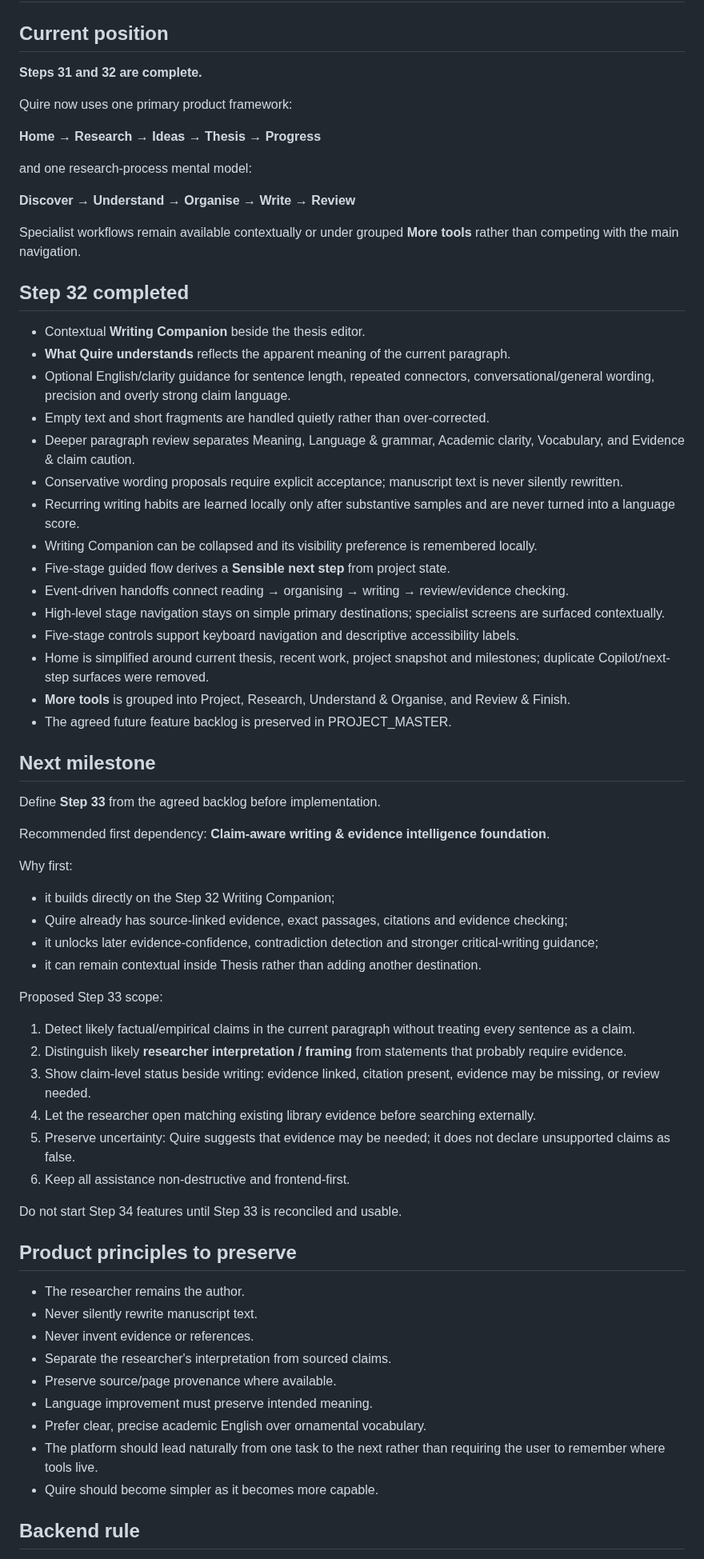
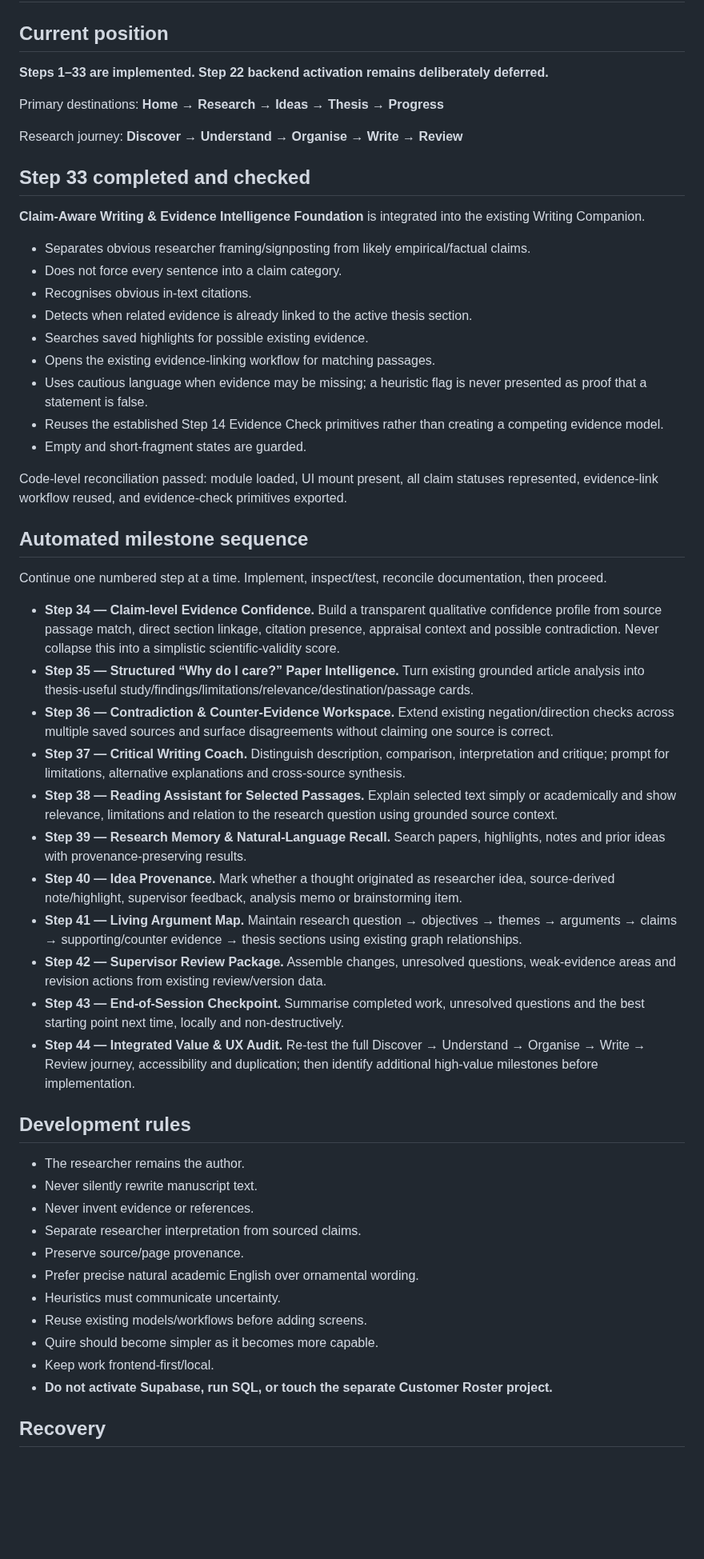
Before and after one commit to jasonfenech118-ctrl/quire, a Markdown page: docs/CONTINUE_HERE.md, the part around one of its changes. Shown at 80% size. Drawn GitHub-style; blank space fills up the shorter version.

Commit message:
Define autonomous Quire milestones through integrated audit

```diff
--- a/docs/CONTINUE_HERE.md
+++ b/docs/CONTINUE_HERE.md
@@ -2,69 +2,57 @@
 
 ## Current position
 
-**Steps 31 and 32 are complete.**
+**Steps 1–33 are implemented. Step 22 backend activation remains deliberately deferred.**
 
-Quire now uses one primary product framework:
+Primary destinations: **Home → Research → Ideas → Thesis → Progress**
 
-**Home → Research → Ideas → Thesis → Progress**
+Research journey: **Discover → Understand → Organise → Write → Review**
 
-and one research-process mental model:
+## Step 33 completed and checked
 
-**Discover → Understand → Organise → Write → Review**
+**Claim-Aware Writing & Evidence Intelligence Foundation** is integrated into the existing Writing Companion.
 
-Specialist workflows remain available contextually or under grouped **More tools** rather than competing with the main navigation.
+- Separates obvious researcher framing/signposting from likely empirical/factual claims.
+- Does not force every sentence into a claim category.
+- Recognises obvious in-text citations.
+- Detects when related evidence is already linked to the active thesis section.
+- Searches saved highlights for possible existing evidence.
+- Opens the existing evidence-linking workflow for matching passages.
+- Uses cautious language when evidence may be missing; a heuristic flag is never presented as proof that a statement is false.
+- Reuses the established Step 14 Evidence Check primitives rather than creating a competing evidence model.
+- Empty and short-fragment states are guarded.
 
-## Step 32 completed
+Code-level reconciliation passed: module loaded, UI mount present, all claim statuses represented, evidence-link workflow reused, and evidence-check primitives exported.
 
-- Contextual **Writing Companion** beside the thesis editor.
-- **What Quire understands** reflects the apparent meaning of the current paragraph.
-- Optional English/clarity guidance for sentence length, repeated connectors, conversational/general wording, precision and overly strong claim language.
-- Empty text and short fragments are handled quietly rather than over-corrected.
-- Deeper paragraph review separates Meaning, Language & grammar, Academic clarity, Vocabulary, and Evidence & claim caution.
-- Conservative wording proposals require explicit acceptance; manuscript text is never silently rewritten.
-- Recurring writing habits are learned locally only after substantive samples and are never turned into a language score.
-- Writing Companion can be collapsed and its visibility preference is remembered locally.
-- Five-stage guided flow derives a **Sensible next step** from project state.
-- Event-driven handoffs connect reading → organising → writing → review/evidence checking.
-- High-level stage navigation stays on simple primary destinations; specialist screens are surfaced contextually.
-- Five-stage controls support keyboard navigation and descriptive accessibility labels.
-- Home is simplified around current thesis, recent work, project snapshot and milestones; duplicate Copilot/next-step surfaces were removed.
-- **More tools** is grouped into Project, Research, Understand & Organise, and Review & Finish.
-- The agreed future feature backlog is preserved in PROJECT_MASTER.
+## Automated milestone sequence
 
-## Next milestone
+Continue one numbered step at a time. Implement, inspect/test, reconcile documentation, then proceed.
 
-Define **Step 33** from the agreed backlog before implementation.
+- **Step 34 — Claim-level Evidence Confidence.** Build a transparent qualitative confidence profile from source passage match, direct section linkage, citation presence, appraisal context and possible contradiction. Never collapse this into a simplistic scientific-validity score.
+- **Step 35 — Structured “Why do I care?” Paper Intelligence.** Turn existing grounded article analysis into thesis-useful study/findings/limitations/relevance/destination/passage cards.
+- **Step 36 — Contradiction & Counter-Evidence Workspace.** Extend existing negation/direction checks across multiple saved sources and surface disagreements without claiming one source is correct.
+- **Step 37 — Critical Writing Coach.** Distinguish description, comparison, interpretation and critique; prompt for limitations, alternative explanations and cross-source synthesis.
+- **Step 38 — Reading Assistant for Selected Passages.** Explain selected text simply or academically and show relevance, limitations and relation to the research question using grounded source context.
+- **Step 39 — Research Memory & Natural-Language Recall.** Search papers, highlights, notes and prior ideas with provenance-preserving results.
+- **Step 40 — Idea Provenance.** Mark whether a thought originated as researcher idea, source-derived note/highlight, supervisor feedback, analysis memo or brainstorming item.
+- **Step 41 — Living Argument Map.** Maintain research question → objectives → themes → arguments → claims → supporting/counter evidence → thesis sections using existing graph relationships.
+- **Step 42 — Supervisor Review Package.** Assemble changes, unresolved questions, weak-evidence areas and revision actions from existing review/version data.
+- **Step 43 — End-of-Session Checkpoint.** Summarise completed work, unresolved questions and the best starting point next time, locally and non-destructively.
+- **Step 44 — Integrated Value & UX Audit.** Re-test the full Discover → Understand → Organise → Write → Review journey, accessibility and duplication; then identify additional high-value milestones before implementation.
 
-Recommended first dependency: **Claim-aware writing & evidence intelligence foundation**.
-
-Why first:
-- it builds directly on the Step 32 Writing Companion;
-- Quire already has source-linked evidence, exact passages, citations and evidence checking;
-- it unlocks later evidence-confidence, contradiction detection and stronger critical-writing guidance;
-- it can remain contextual inside Thesis rather than adding another destination.
-
-Proposed Step 33 scope:
-1. Detect likely factual/empirical claims in the current paragraph without treating every sentence as a claim.
-2. Distinguish likely **researcher interpretation / framing** from statements that probably require evidence.
-3. Show claim-level status beside writing: evidence linked, citation present, evidence may be missing, or review needed.
-4. Let the researcher open matching existing library evidence before searching externally.
-5. Preserve uncertainty: Quire suggests that evidence may be needed; it does not declare unsupported claims as false.
-6. Keep all assistance non-destructive and frontend-first.
-
-Do not start Step 34 features until Step 33 is reconciled and usable.
-
-## Product principles to preserve
+## Development rules
 
 - The researcher remains the author.
 - Never silently rewrite manuscript text.
 - Never invent evidence or references.
-- Separate the researcher's interpretation from sourced claims.
-- Preserve source/page provenance where available.
-- Language improvement must preserve intended meaning.
-- Prefer clear, precise academic English over ornamental vocabulary.
-- The platform should lead naturally from one task to the next rather than requiring the user to remember where tools live.
+- Separate researcher interpretation from sourced claims.
+- Preserve source/page provenance.
+- Prefer precise natural academic English over ornamental wording.
+- Heuristics must communicate uncertainty.
+- Reuse existing models/workflows before adding screens.
 - Quire should become simpler as it becomes more capable.
+- Keep work frontend-first/local.
+- **Do not activate Supabase, run SQL, or touch the separate Customer Roster project.**
 
-## Backend rule
+## Recovery
 
```
Also changed, not shown: other parts of docs/CONTINUE_HERE.md (+2 -6 lines).
